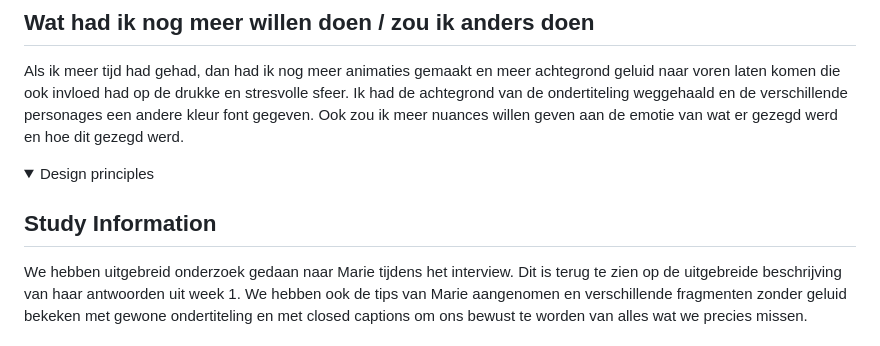
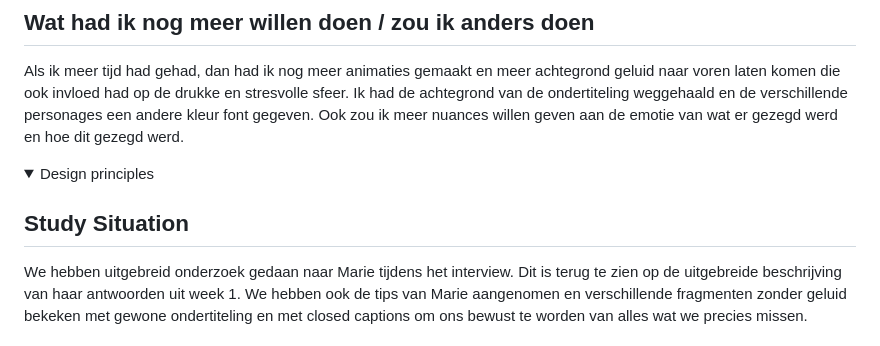
Before and after one commit to KabouterGeitje/HCD, a Markdown page: README.md, the part around the change. Rendered like a GitHub page; folded sections open.

```diff
--- a/README.md
+++ b/README.md
@@ -88,7 +88,7 @@ Als ik meer tijd had gehad, dan had ik nog meer animaties gemaakt en meer achteg
 <details>
   <summary>Design principles</summary>
 
-  ## Study Information
+  ## Study Situation
 We hebben uitgebreid onderzoek gedaan naar Marie tijdens het interview. Dit is terug te zien op de uitgebreide beschrijving van haar antwoorden uit week 1. We hebben ook de tips van Marie aangenomen en verschillende fragmenten zonder geluid bekeken met gewone ondertiteling en met closed captions om ons bewust te worden van alles wat we precies missen.
 
   ## Ignoring Conventions
```
